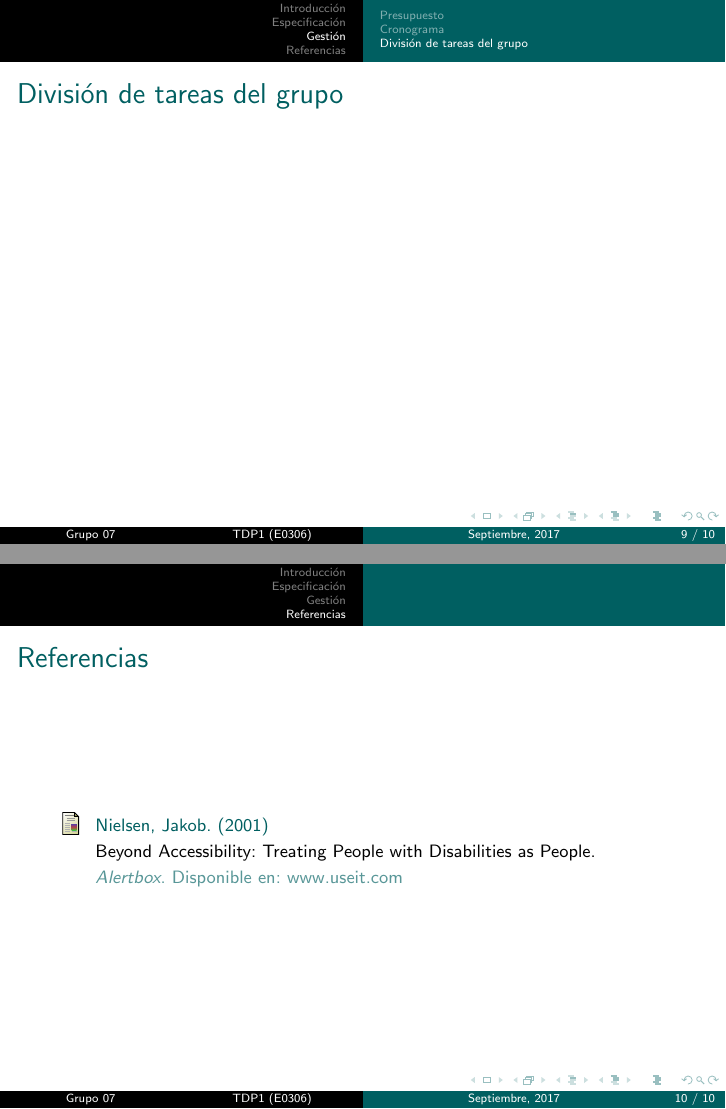
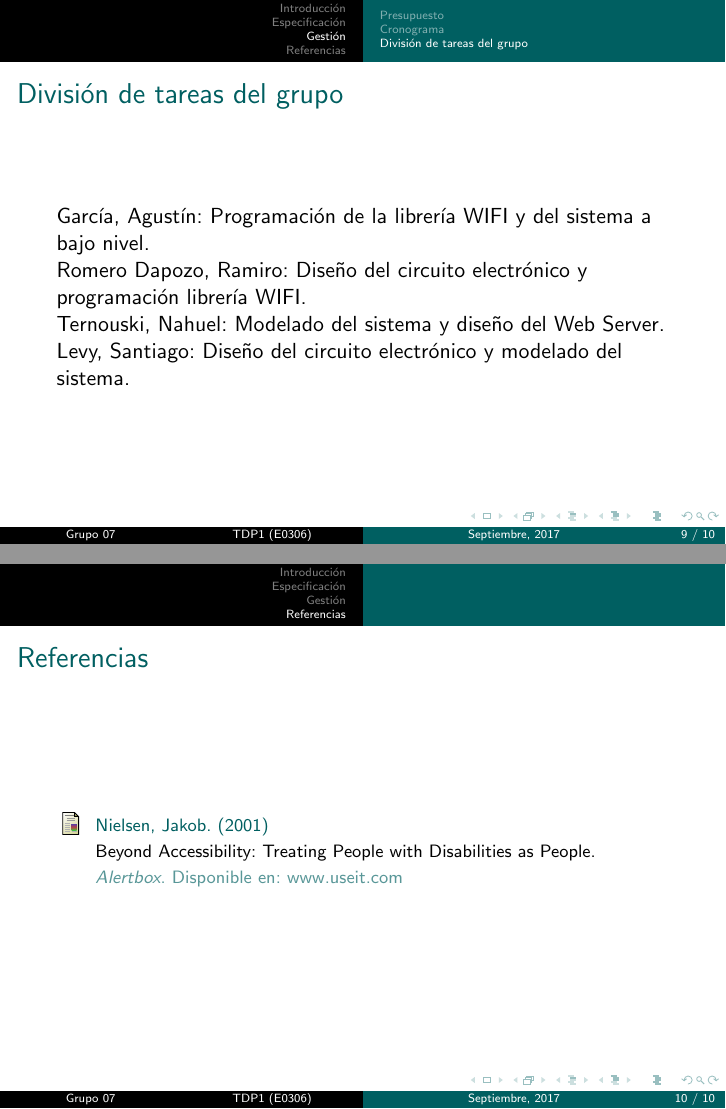
Before and after one commit to RamiroRD/presentacion, LaTeX slides (presentacion.tex, which reads desarrollo.tex): pages 9 and 10 of 10, joined at a grey line. Compiled offline with pdfLaTeX.

Commit message:
Roles agregados

```diff
--- a/desarrollo.tex
+++ b/desarrollo.tex
@@ -159,6 +159,10 @@ El sistema está compuesto por la CIAA, el ESP8266, y un conjunto de matrices de
 \subsection{División de tareas del grupo}
 \begin{frame}
 	\frametitle{División de tareas del grupo}
+	García, Agustín: Programación de la librería WIFI y del sistema a bajo nivel.
+	\\Romero Dapozo, Ramiro: Diseño del circuito electrónico y programación librería WIFI.
+	\\Ternouski, Nahuel: Modelado del sistema y diseño del Web Server.
+	\\Levy, Santiago: Diseño del circuito electrónico y modelado del sistema.
 
 \end{frame}
 
```
